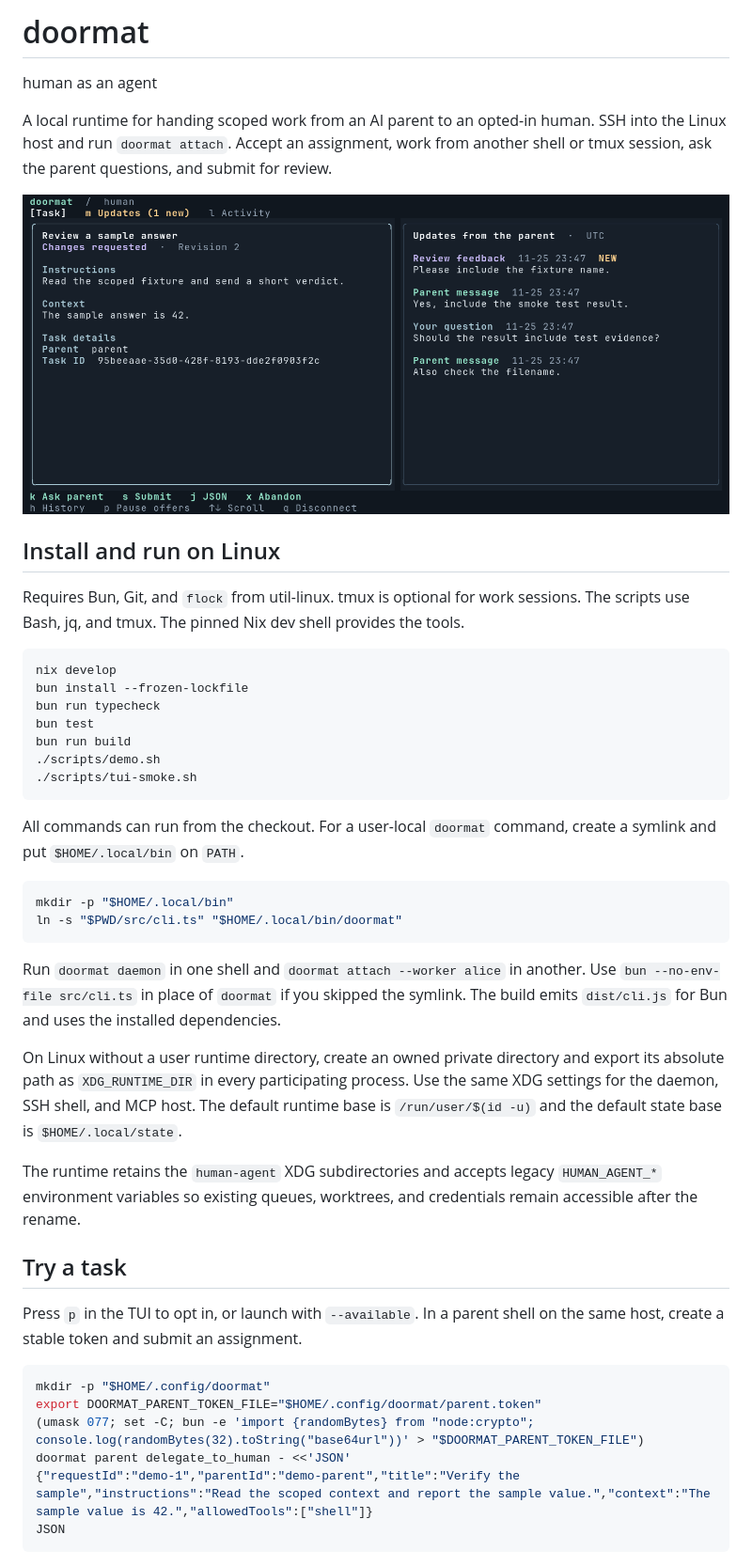
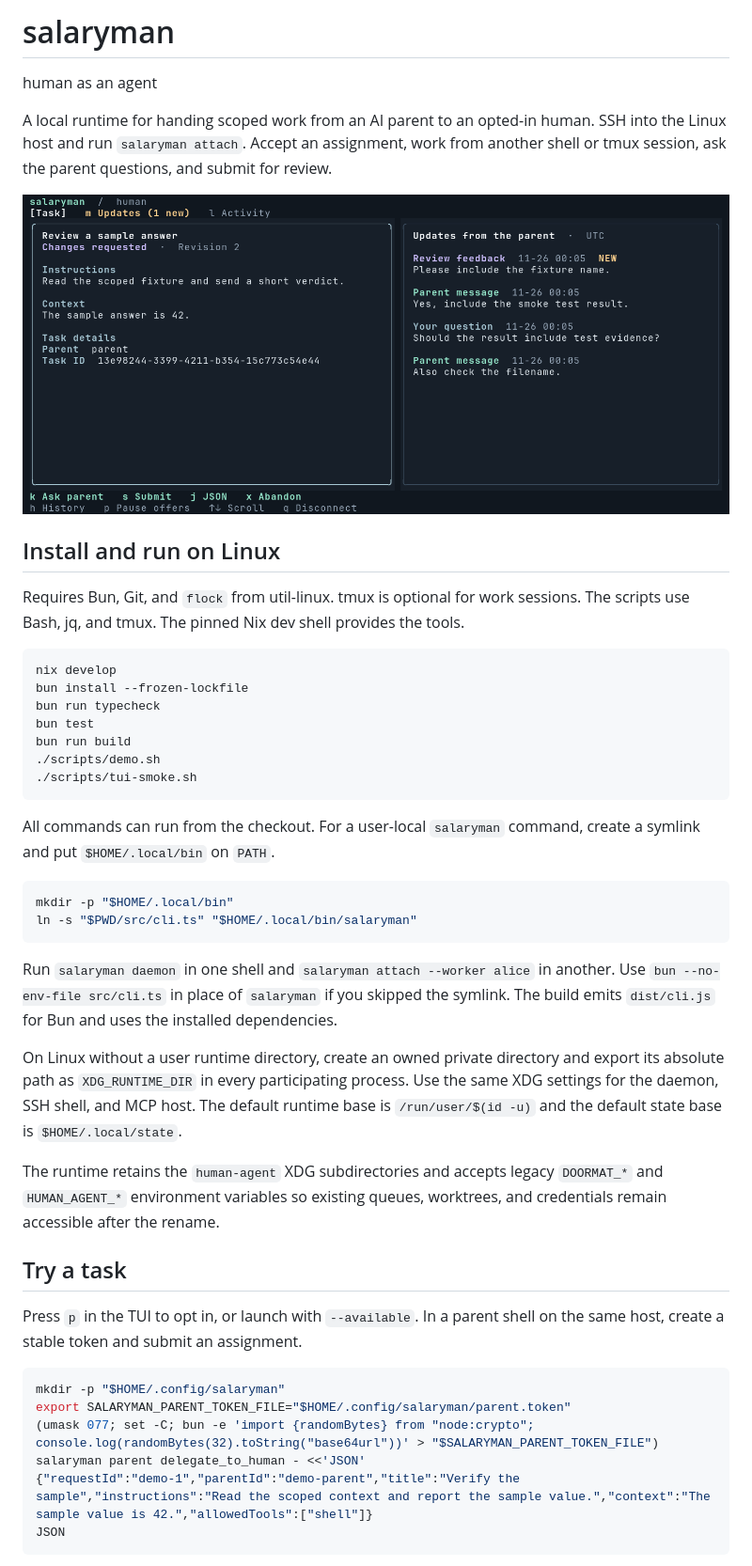
Before and after one commit to takeshiD/salaryman, a Markdown page: README.md, the part around one of its changes. Shown at 94% size. Rendered like a GitHub page; pictures changed too: assets/terminal.png.

Commit message:
Rename doormat to salaryman

````diff
--- a/README.md
+++ b/README.md
@@ -1,6 +1,6 @@
-# doormat
+# salaryman
 
 human as an agent
 
-A local runtime for handing scoped work from an AI parent to an opted-in human. SSH into the Linux host and run `doormat attach`. Accept an assignment, work from another shell or tmux session, ask the parent questions, and submit for review.
+A local runtime for handing scoped work from an AI parent to an opted-in human. SSH into the Linux host and run `salaryman attach`. Accept an assignment, work from another shell or tmux session, ask the parent questions, and submit for review.
 
@@ -20,28 +20,28 @@ bun run build
 ./scripts/tui-smoke.sh
 ```
 
-All commands can run from the checkout. For a user-local `doormat` command, create a symlink and put `$HOME/.local/bin` on `PATH`.
+All commands can run from the checkout. For a user-local `salaryman` command, create a symlink and put `$HOME/.local/bin` on `PATH`.
 
 ```sh
 mkdir -p "$HOME/.local/bin"
-ln -s "$PWD/src/cli.ts" "$HOME/.local/bin/doormat"
+ln -s "$PWD/src/cli.ts" "$HOME/.local/bin/salaryman"
 ```
 
-Run `doormat daemon` in one shell and `doormat attach --worker alice` in another. Use `bun --no-env-file src/cli.ts` in place of `doormat` if you skipped the symlink. The build emits `dist/cli.js` for Bun and uses the installed dependencies.
+Run `salaryman daemon` in one shell and `salaryman attach --worker alice` in another. Use `bun --no-env-file src/cli.ts` in place of `salaryman` if you skipped the symlink. The build emits `dist/cli.js` for Bun and uses the installed dependencies.
 
 On Linux without a user runtime directory, create an owned private directory and export its absolute path as `XDG_RUNTIME_DIR` in every participating process. Use the same XDG settings for the daemon, SSH shell, and MCP host. The default runtime base is `/run/user/$(id -u)` and the default state base is `$HOME/.local/state`.
 
-The runtime retains the `human-agent` XDG subdirectories and accepts legacy `HUMAN_AGENT_*` environment variables so existing queues, worktrees, and credentials remain accessible after the rename.
+The runtime retains the `human-agent` XDG subdirectories and accepts legacy `DOORMAT_*` and `HUMAN_AGENT_*` environment variables so existing queues, worktrees, and credentials remain accessible after the rename.
 
 ## Try a task
 
 Press `p` in the TUI to opt in, or launch with `--available`. In a parent shell on the same host, create a stable token and submit an assignment.
 
 ```sh
-mkdir -p "$HOME/.config/doormat"
-export DOORMAT_PARENT_TOKEN_FILE="$HOME/.config/doormat/parent.token"
-(umask 077; set -C; bun -e 'import {randomBytes} from "node:crypto"; console.log(randomBytes(32).toString("base64url"))' > "$DOORMAT_PARENT_TOKEN_FILE")
-doormat parent delegate_to_human - <<'JSON'
+mkdir -p "$HOME/.config/salaryman"
+export SALARYMAN_PARENT_TOKEN_FILE="$HOME/.config/salaryman/parent.token"
+(umask 077; set -C; bun -e 'import {randomBytes} from "node:crypto"; console.log(randomBytes(32).toString("base64url"))' > "$SALARYMAN_PARENT_TOKEN_FILE")
+salaryman parent delegate_to_human - <<'JSON'
 {"requestId":"demo-1","parentId":"demo-parent","title":"Verify the sample","instructions":"Read the scoped context and report the sample value.","context":"The sample value is 42.","allowedTools":["shell"]}
 JSON
 ```
````
Also changed, not shown: other parts of README.md (+19 -19 lines), skills/human-delegate/SKILL.md (+3 -3 lines), 16 other files.
